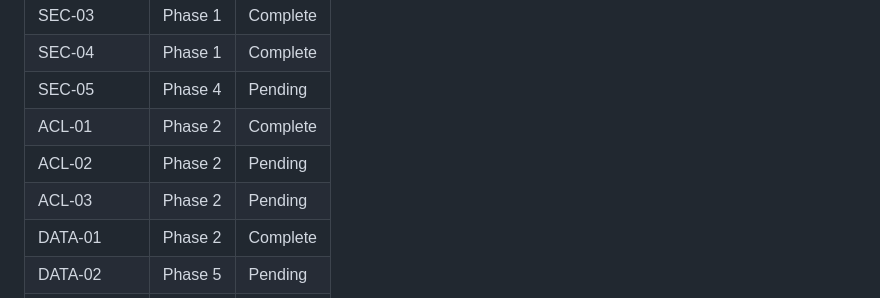
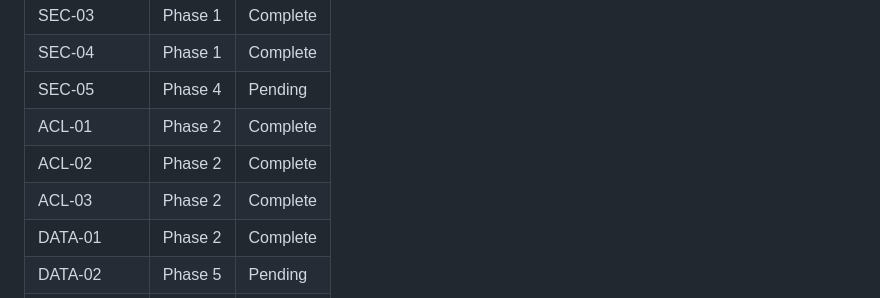
Before and after one commit to wcharliebrown/Snow, a Markdown page: .planning/REQUIREMENTS.md, the part around one of its changes. Drawn GitHub-style.

```diff
--- a/.planning/REQUIREMENTS.md
+++ b/.planning/REQUIREMENTS.md
@@ -82,8 +82,8 @@ Which phases cover which requirements. Updated during roadmap creation.
 | SEC-04 | Phase 1 | Complete |
 | SEC-05 | Phase 4 | Pending |
 | ACL-01 | Phase 2 | Complete |
-| ACL-02 | Phase 2 | Pending |
-| ACL-03 | Phase 2 | Pending |
+| ACL-02 | Phase 2 | Complete |
+| ACL-03 | Phase 2 | Complete |
 | DATA-01 | Phase 2 | Complete |
 | DATA-02 | Phase 5 | Pending |
 | DATA-03 | Phase 5 | Pending |
```
Also changed, not shown: other parts of .planning/REQUIREMENTS.md (+2 -2 lines), .planning/ROADMAP.md (+1 -1 lines), 1 other file.
